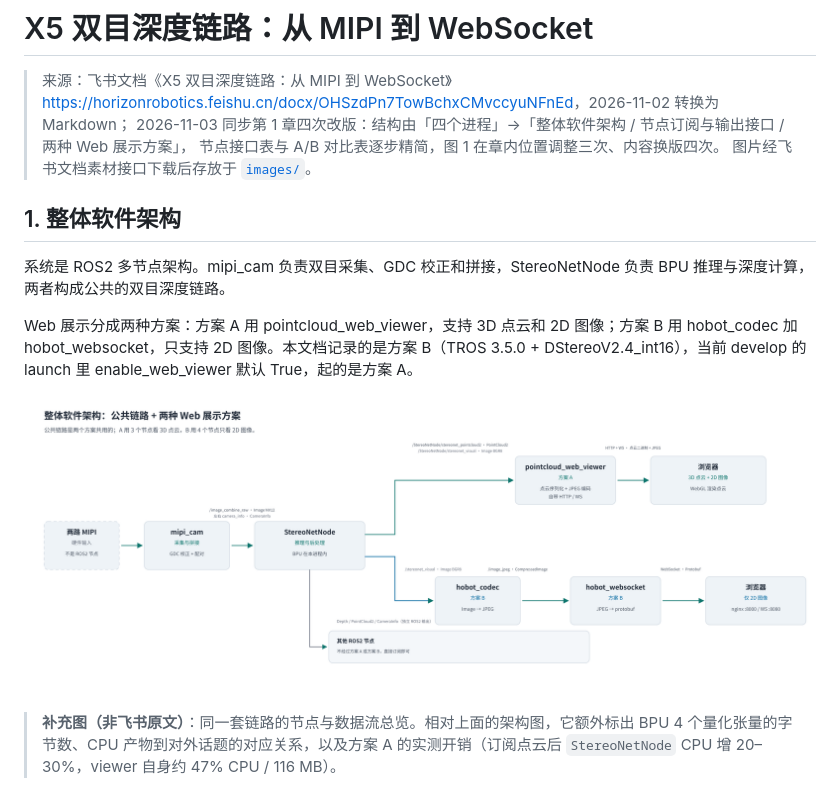
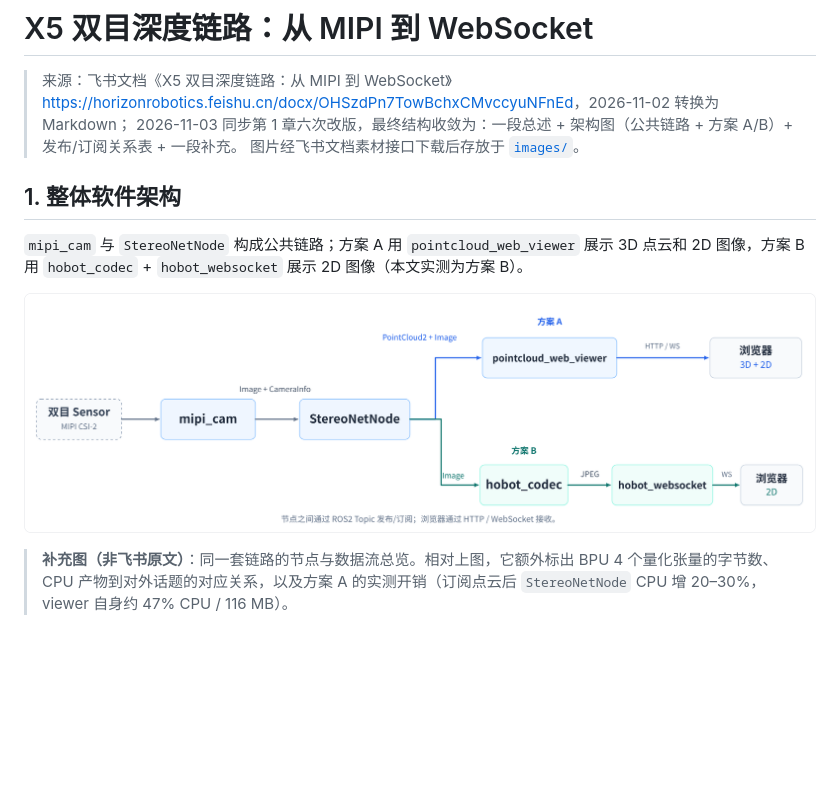
Before and after one commit to dg-xiaodong/test_perfetto, a Markdown page: hobot_stereonet/README.md, the part around one of its changes. Rendered like a GitHub page; pictures changed too: hobot_stereonet/images/fig_architecture.png; blank space fills up the shorter version.

```diff
--- a/hobot_stereonet/README.md
+++ b/hobot_stereonet/README.md
@@ -2,19 +2,16 @@
 
 > 来源：飞书文档《X5 双目深度链路：从 MIPI 到 WebSocket》
 > <https://horizonrobotics.feishu.cn/docx/OHSzdPn7TowBchxCMvccyuNFnEd>，2026-11-02 转换为 Markdown；
-> 2026-11-03 同步第 1 章四次改版：结构由「四个进程」→「整体软件架构 / 节点订阅与输出接口 / 两种 Web 展示方案」，
-> 节点接口表与 A/B 对比表逐步精简，图 1 在章内位置调整三次、内容换版四次。
+> 2026-11-03 同步第 1 章六次改版，最终结构收敛为：一段总述 + 架构图（公共链路 + 方案 A/B）+ 发布/订阅关系表 + 一段补充。
 > 图片经飞书文档素材接口下载后存放于 [`images/`](images/)。
 
 ## 1. 整体软件架构
 
-系统是 ROS2 多节点架构。mipi_cam 负责双目采集、GDC 校正和拼接，StereoNetNode 负责 BPU 推理与深度计算，两者构成公共的双目深度链路。
+`mipi_cam` 与 `StereoNetNode` 构成公共链路；方案 A 用 `pointcloud_web_viewer` 展示 3D 点云和 2D 图像，方案 B 用 `hobot_codec` + `hobot_websocket` 展示 2D 图像（本文实测为方案 B）。
 
-Web 展示分成两种方案：方案 A 用 pointcloud_web_viewer，支持 3D 点云和 2D 图像；方案 B 用 hobot_codec 加 hobot_websocket，只支持 2D 图像。本文档记录的是方案 B（TROS 3.5.0 + DStereoV2.4_int16），当前 develop 的 launch 里 enable_web_viewer 默认 True，起的是方案 A。
+![整体软件架构](images/fig_architecture.png)
 
-![整体软件架构：公共链路 + 方案 A / B](images/fig_architecture.png)
-
-> **补充图（非飞书原文）**：同一套链路的节点与数据流总览。相对上面的架构图，它额外标出 BPU 4 个量化张量的字节数、CPU 产物到对外话题的对应关系，以及方案 A 的实测开销（订阅点云后 `StereoNetNode` CPU 增 20–30%，viewer 自身约 47% CPU / 116 MB）。
+> **补充图（非飞书原文）**：同一套链路的节点与数据流总览。相对上图，它额外标出 BPU 4 个量化张量的字节数、CPU 产物到对外话题的对应关系，以及方案 A 的实测开销（订阅点云后 `StereoNetNode` CPU 增 20–30%，viewer 自身约 47% CPU / 116 MB）。
 
 ![节点与数据流总览：方案 B（codec + websocket，默认）与方案 A（pointcloud_web_viewer，仅 develop）](images/node_graph.png)
 
```
Also changed, not shown: other parts of hobot_stereonet/README.md (+8 -22 lines), README.md (+2 -2 lines).
